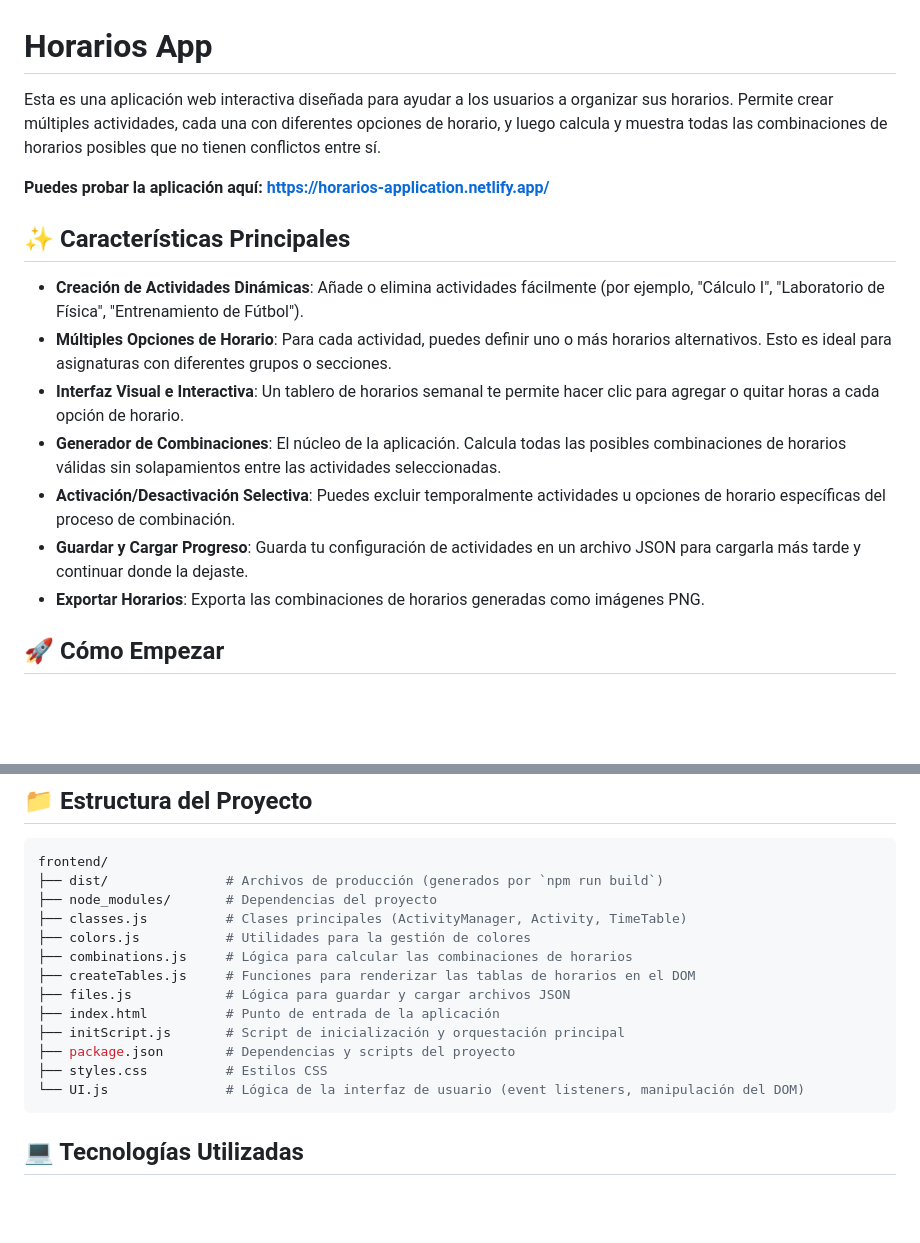
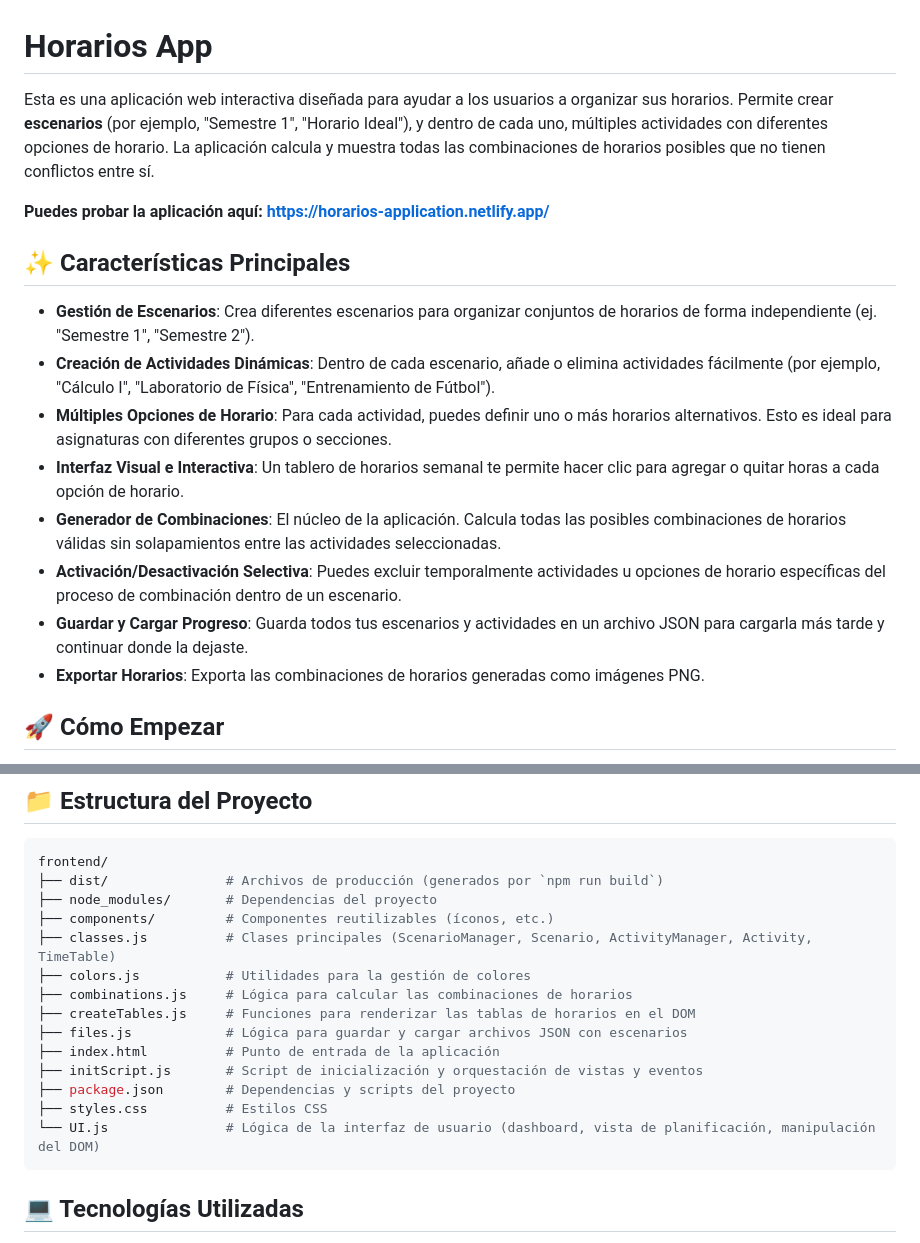
Before and after one commit to DavidValenciaX/horarios_app, a Markdown page: README.md, 2 parts joined by grey strips. GitHub-like rendering; blank space fills up the shorter version.

Commit message:
docs: update README to include scenario management features and clarify activity creation process

````diff
--- a/README.md
+++ b/README.md
@@ -1,17 +1,18 @@
 # Horarios App
 
-Esta es una aplicación web interactiva diseñada para ayudar a los usuarios a organizar sus horarios. Permite crear múltiples actividades, cada una con diferentes opciones de horario, y luego calcula y muestra todas las combinaciones de horarios posibles que no tienen conflictos entre sí.
+Esta es una aplicación web interactiva diseñada para ayudar a los usuarios a organizar sus horarios. Permite crear **escenarios** (por ejemplo, "Semestre 1", "Horario Ideal"), y dentro de cada uno, múltiples actividades con diferentes opciones de horario. La aplicación calcula y muestra todas las combinaciones de horarios posibles que no tienen conflictos entre sí.
 
 **Puedes probar la aplicación aquí: [https://horarios-application.netlify.app/](https://horarios-application.netlify.app/)**
 
 ## ✨ Características Principales
 
-- **Creación de Actividades Dinámicas**: Añade o elimina actividades fácilmente (por ejemplo, "Cálculo I", "Laboratorio de Física", "Entrenamiento de Fútbol").
+- **Gestión de Escenarios**: Crea diferentes escenarios para organizar conjuntos de horarios de forma independiente (ej. "Semestre 1", "Semestre 2").
+- **Creación de Actividades Dinámicas**: Dentro de cada escenario, añade o elimina actividades fácilmente (por ejemplo, "Cálculo I", "Laboratorio de Física", "Entrenamiento de Fútbol").
 - **Múltiples Opciones de Horario**: Para cada actividad, puedes definir uno o más horarios alternativos. Esto es ideal para asignaturas con diferentes grupos o secciones.
 - **Interfaz Visual e Interactiva**: Un tablero de horarios semanal te permite hacer clic para agregar o quitar horas a cada opción de horario.
 - **Generador de Combinaciones**: El núcleo de la aplicación. Calcula todas las posibles combinaciones de horarios válidas sin solapamientos entre las actividades seleccionadas.
-- **Activación/Desactivación Selectiva**: Puedes excluir temporalmente actividades u opciones de horario específicas del proceso de combinación.
-- **Guardar y Cargar Progreso**: Guarda tu configuración de actividades en un archivo JSON para cargarla más tarde y continuar donde la dejaste.
+- **Activación/Desactivación Selectiva**: Puedes excluir temporalmente actividades u opciones de horario específicas del proceso de combinación dentro de un escenario.
+- **Guardar y Cargar Progreso**: Guarda todos tus escenarios y actividades en un archivo JSON para cargarla más tarde y continuar donde la dejaste.
 - **Exportar Horarios**: Exporta las combinaciones de horarios generadas como imágenes PNG.
 
 ## 🚀 Cómo Empezar
@@ -59,16 +60,17 @@ Sigue estos pasos para ejecutar el proyecto en tu máquina local.
 frontend/
 ├── dist/               # Archivos de producción (generados por `npm run build`)
 ├── node_modules/       # Dependencias del proyecto
-├── classes.js          # Clases principales (ActivityManager, Activity, TimeTable)
+├── components/         # Componentes reutilizables (íconos, etc.)
+├── classes.js          # Clases principales (ScenarioManager, Scenario, ActivityManager, Activity, TimeTable)
 ├── colors.js           # Utilidades para la gestión de colores
 ├── combinations.js     # Lógica para calcular las combinaciones de horarios
 ├── createTables.js     # Funciones para renderizar las tablas de horarios en el DOM
-├── files.js            # Lógica para guardar y cargar archivos JSON
+├── files.js            # Lógica para guardar y cargar archivos JSON con escenarios
 ├── index.html          # Punto de entrada de la aplicación
-├── initScript.js       # Script de inicialización y orquestación principal
+├── initScript.js       # Script de inicialización y orquestación de vistas y eventos
 ├── package.json        # Dependencias y scripts del proyecto
 ├── styles.css          # Estilos CSS
-└── UI.js               # Lógica de la interfaz de usuario (event listeners, manipulación del DOM)
+└── UI.js               # Lógica de la interfaz de usuario (dashboard, vista de planificación, manipulación del DOM)
 ```
 
 ## 💻 Tecnologías Utilizadas
````
